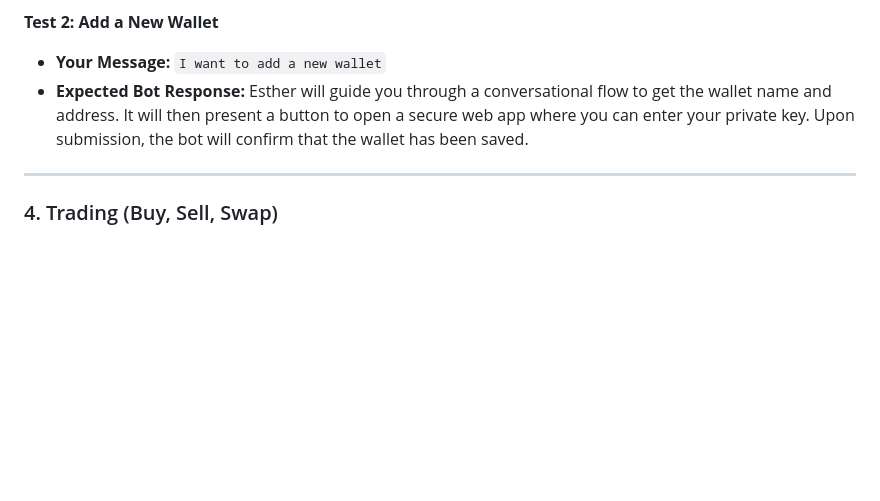
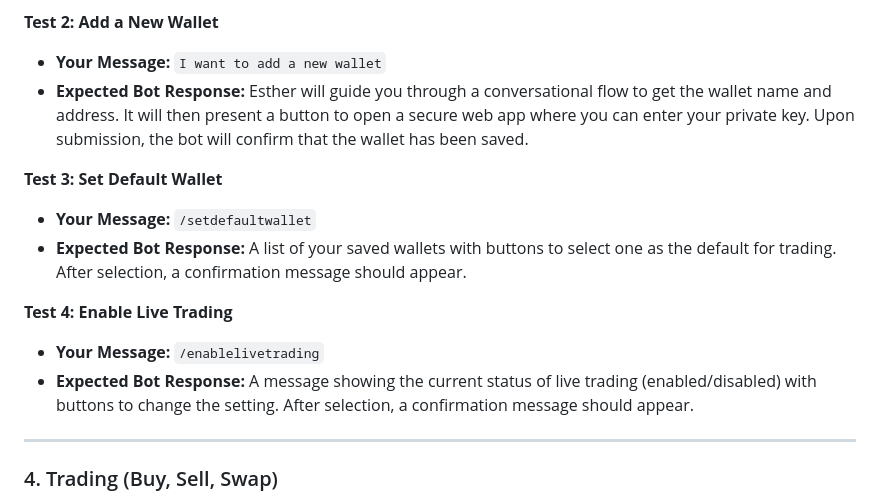
Before and after one commit to ugbodagadave/Esther, a Markdown page: TESTING_GUIDE.md, the part around the change. Rendered like a GitHub page; blank space fills up the shorter version.

Commit message:
feat(trading): implement user settings for live trading

```diff
--- a/TESTING_GUIDE.md
+++ b/TESTING_GUIDE.md
@@ -41,6 +41,14 @@ Here is a comprehensive guide to testing the Esther bot's features using natural
 **Test 2: Add a New Wallet**
 *   **Your Message:** `I want to add a new wallet`
 *   **Expected Bot Response:** Esther will guide you through a conversational flow to get the wallet name and address. It will then present a button to open a secure web app where you can enter your private key. Upon submission, the bot will confirm that the wallet has been saved.
+
+**Test 3: Set Default Wallet**
+*   **Your Message:** `/setdefaultwallet`
+*   **Expected Bot Response:** A list of your saved wallets with buttons to select one as the default for trading. After selection, a confirmation message should appear.
+
+**Test 4: Enable Live Trading**
+*   **Your Message:** `/enablelivetrading`
+*   **Expected Bot Response:** A message showing the current status of live trading (enabled/disabled) with buttons to change the setting. After selection, a confirmation message should appear.
 
 ---
 
```
